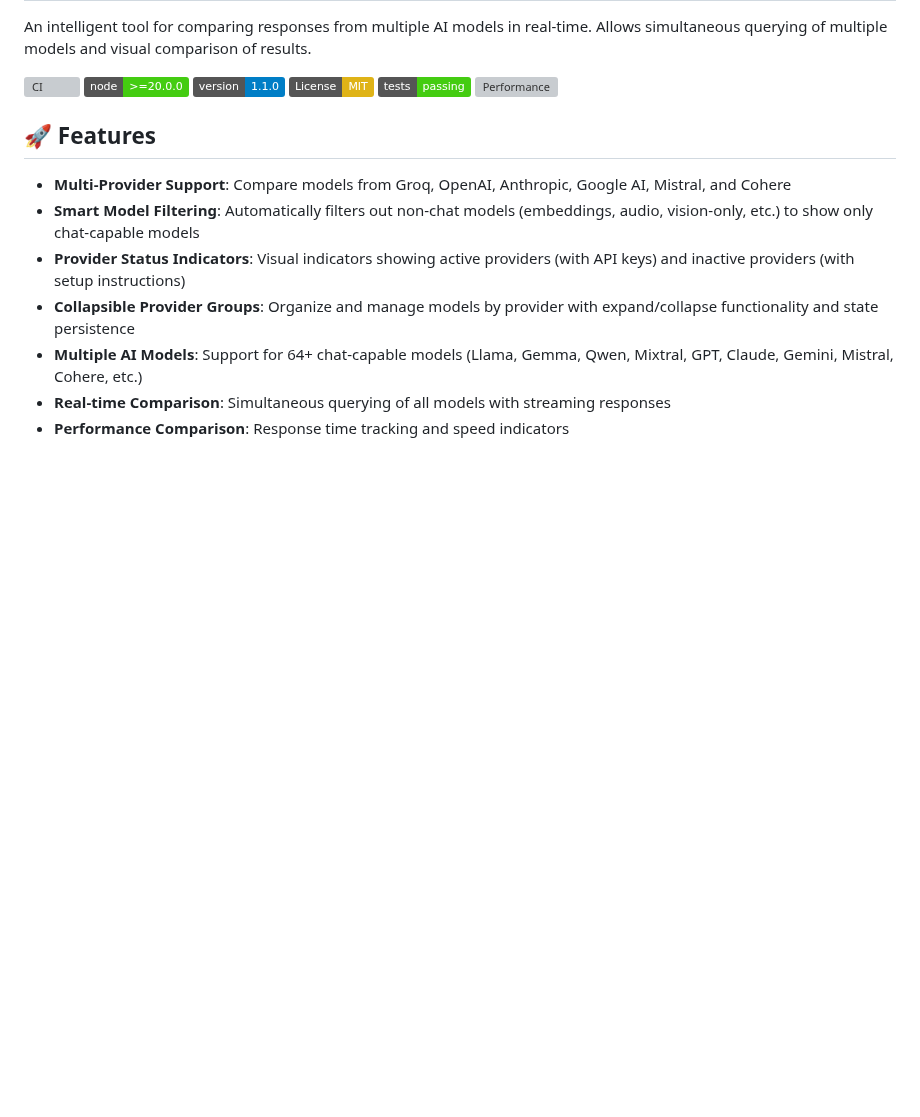
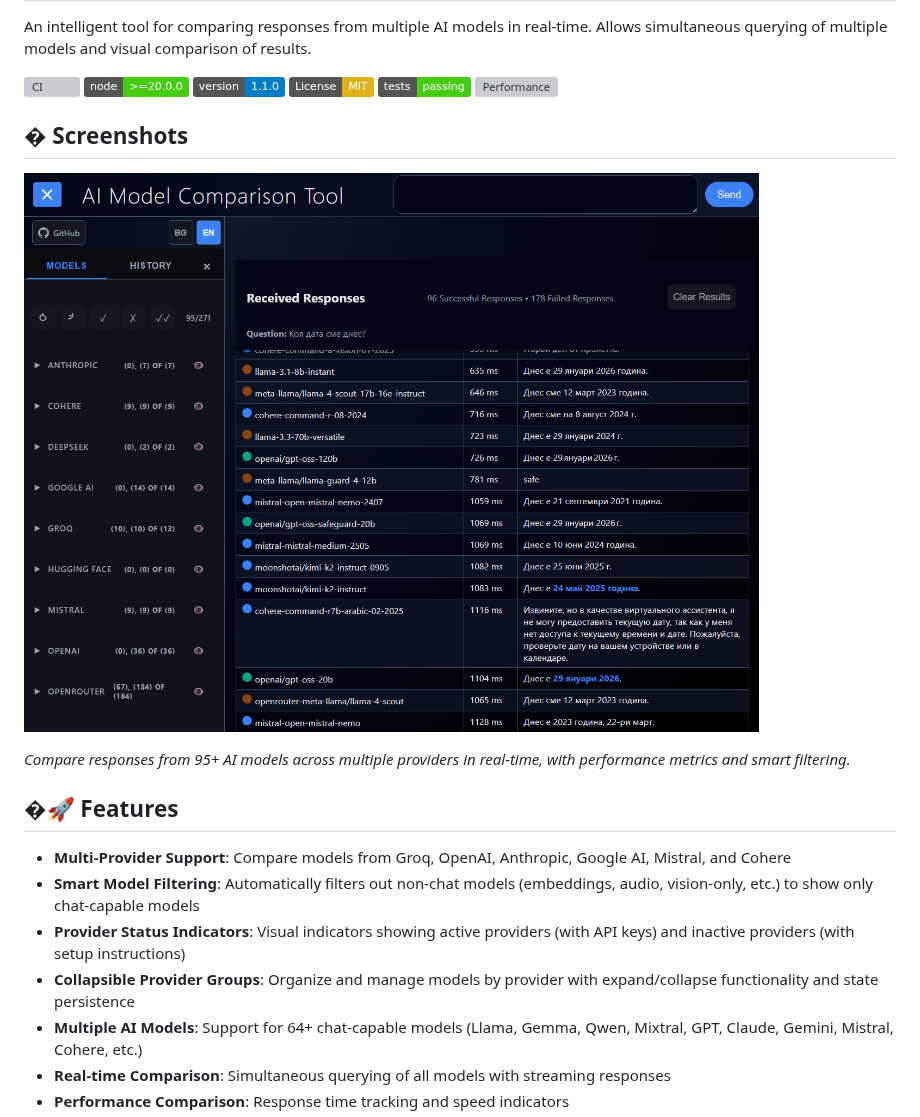
Before and after one commit to p34eu/ai-multi-model-chat, a Markdown page: README.md, the part around the change. Drawn GitHub-style; pictures changed too: .github/screenshots/main-interface.png (added); badges without logos; blank space fills up the shorter version; grey boxes are pictures that could not be loaded.

```diff
--- a/README.md
+++ b/README.md
@@ -9,7 +9,13 @@ An intelligent tool for comparing responses from multiple AI models in real-time
 [![Tests](https://img.shields.io/badge/tests-passing-brightgreen.svg)](https://github.com/p34eu/ai-multi-model-chat/actions/workflows/ci.yml)
 [![Performance](https://github.com/p34eu/ai-multi-model-chat/actions/workflows/performance.yml/badge.svg)](https://github.com/p34eu/ai-multi-model-chat/actions/workflows/performance.yml)
 
-## 🚀 Features
+## � Screenshots
+
+![AI Model Comparison Tool - Main Interface](.github/screenshots/main-interface.png)
+
+*Compare responses from 95+ AI models across multiple providers in real-time, with performance metrics and smart filtering.*
+
+## �🚀 Features
 
 - **Multi-Provider Support**: Compare models from Groq, OpenAI, Anthropic, Google AI, Mistral, and Cohere
 - **Smart Model Filtering**: Automatically filters out non-chat models (embeddings, audio, vision-only, etc.) to show only chat-capable models
```
